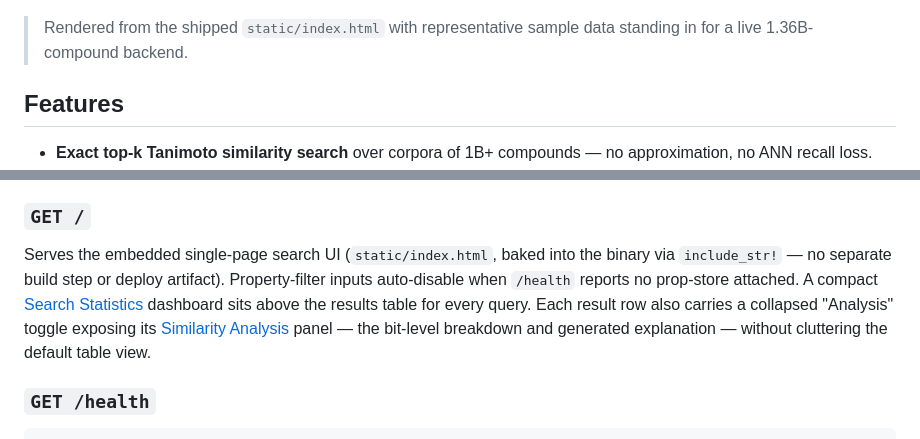
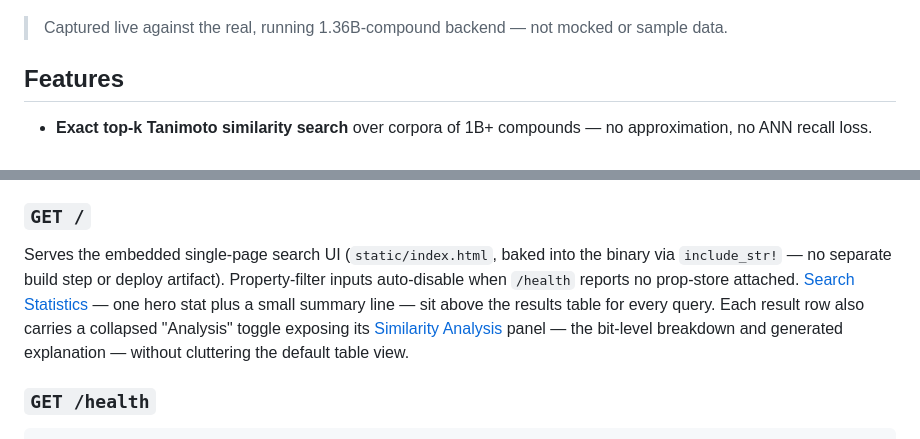
Before and after one commit to AndrejRumenovski/bitmako, a Markdown page: README.md, 2 parts joined by grey strips. Drawn GitHub-style.

```diff
--- a/README.md
+++ b/README.md
@@ -131,8 +131,8 @@ the R-groups stripped to reach it, without cluttering the default table view:
 
 ![Similarity Analysis panel expanded for one result](docs/screenshots/similarity-analysis.png)
 
-> Rendered from the shipped `static/index.html` with representative sample
-> data standing in for a live 1.36B-compound backend.
+> Captured live against the real, running 1.36B-compound backend — not
+> mocked or sample data.
 
 ## Features
 
@@ -779,8 +787,9 @@ warm in the running server. Built on Axum over a multi-thread Tokio runtime.
 Serves the embedded single-page search UI (`static/index.html`, baked into
 the binary via `include_str!` — no separate build step or deploy artifact).
 Property-filter inputs auto-disable when `/health` reports no prop-store
-attached. A compact [Search Statistics](#search-statistics) dashboard sits
-above the results table for every query. Each result row also carries a
+attached. [Search Statistics](#search-statistics) — one hero stat plus a
+small summary line — sit above the results table for every query. Each
+result row also carries a
 collapsed "Analysis" toggle exposing its
 [Similarity Analysis](#similarity-analysis) panel — the bit-level breakdown
 and generated explanation — without cluttering the default table view.
```
Also changed, not shown: other parts of README.md (+46 -38 lines).
